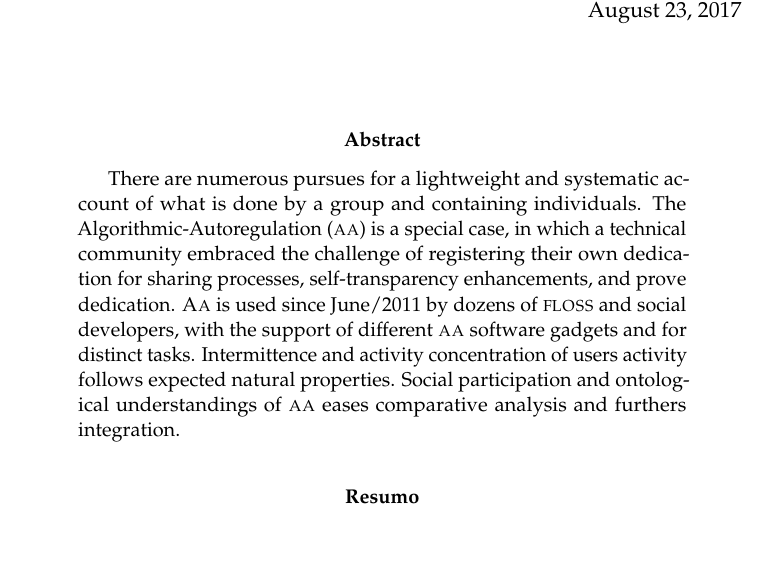
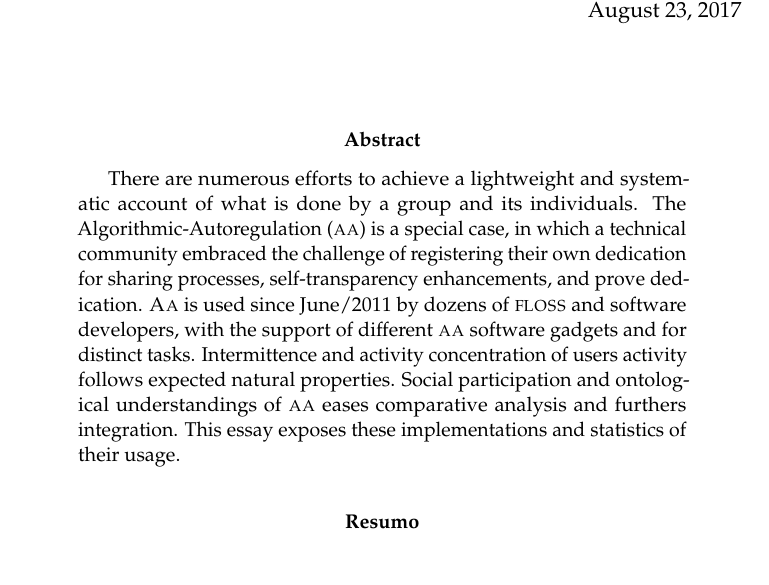
Before and after one commit to ttm/ensaaio, a LaTeX thesis (ensaio.tex): part of page 1 of 29, cut so that both start at the same text. Compiled offline with pdfLaTeX.

```diff
--- a/ensaio.tex
+++ b/ensaio.tex
@@ -155,7 +155,13 @@
 
 
 \begin{abstract}
-    There are numerous pursues for a lightweight and systematic account of what is done by a group and containing individuals. The Algorithmic-Autoregulation (\aab) is a special case, in which a technical community embraced the challenge of registering their own dedication for sharing processes, self-transparency enhancements, and prove dedication. \aai\ is used since June/2011 by dozens of \floss\ and social developers, with the support of different \aab\ software gadgets and for distinct tasks. Intermittence and activity concentration of users activity follows expected natural properties. Social participation and ontological understandings of \aab\ eases comparative analysis and furthers integration.
+There are numerous efforts to achieve a lightweight and systematic account of what is done by a group and its individuals.
+The Algorithmic-Autoregulation (\aab) is a special case, in which a technical community embraced the challenge of registering their own dedication for sharing processes, self-transparency enhancements, and prove dedication.
+\aai\ is used since June/2011 by dozens of \floss\ and software developers,
+with the support of different \aab\ software gadgets and for distinct tasks.
+Intermittence and activity concentration of users activity follows expected natural properties.
+Social participation and ontological understandings of \aab\ eases comparative analysis and furthers integration.
+This essay exposes these implementations and statistics of their usage.
 \end{abstract}
 
 {
```
Also changed, not shown: ensaio.tex (3 more changed lines).
